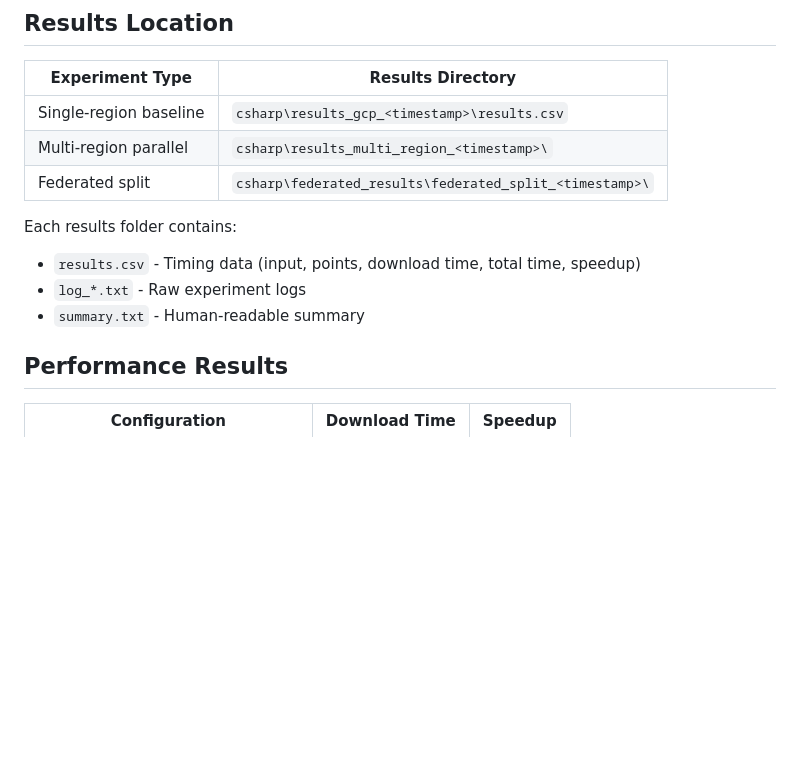
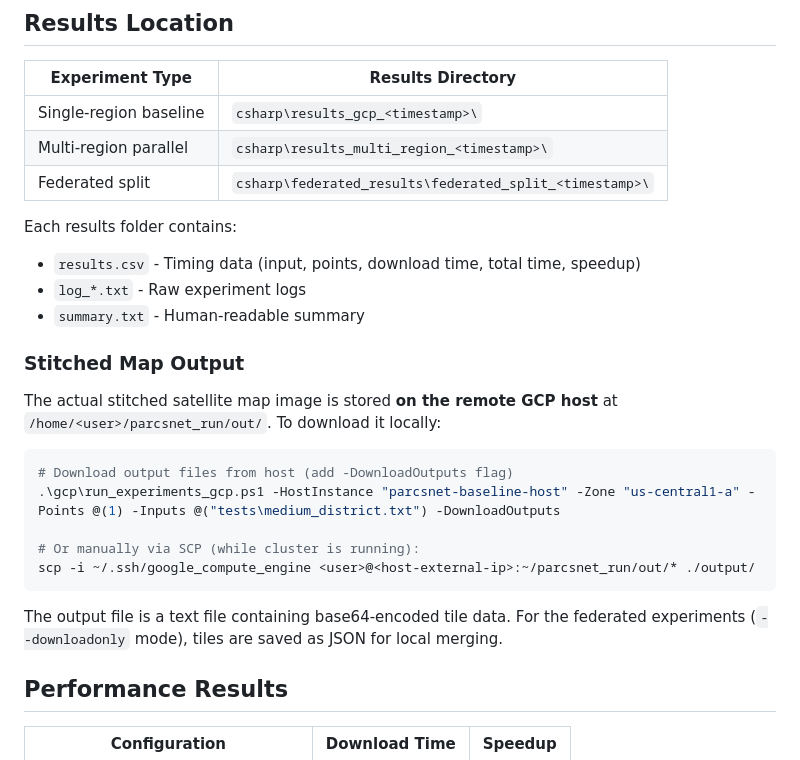
Before and after one commit to PavelShpagin/gcp-project, a Markdown page: README.md, the part around the change. Rendered like a GitHub page; blank space fills up the shorter version.

Commit message:
Add stitched map output location documentation
Co-authored-by: Cursor <cursoragent@cursor.com>

````diff
--- a/README.md
+++ b/README.md
@@ -72,7 +72,7 @@ This script handles everything: creates 3 clusters, runs experiments, aggregates
 
 | Experiment Type | Results Directory |
 |-----------------|-------------------|
-| Single-region baseline | `csharp\results_gcp_<timestamp>\results.csv` |
+| Single-region baseline | `csharp\results_gcp_<timestamp>\` |
 | Multi-region parallel | `csharp\results_multi_region_<timestamp>\` |
 | Federated split | `csharp\federated_results\federated_split_<timestamp>\` |
 
@@ -80,6 +80,20 @@ Each results folder contains:
 - `results.csv` - Timing data (input, points, download time, total time, speedup)
 - `log_*.txt` - Raw experiment logs
 - `summary.txt` - Human-readable summary
+
+### Stitched Map Output
+
+The actual stitched satellite map image is stored **on the remote GCP host** at `/home/<user>/parcsnet_run/out/`. To download it locally:
+
+```powershell
+# Download output files from host (add -DownloadOutputs flag)
+.\gcp\run_experiments_gcp.ps1 -HostInstance "parcsnet-baseline-host" -Zone "us-central1-a" -Points @(1) -Inputs @("tests\medium_district.txt") -DownloadOutputs
+
+# Or manually via SCP (while cluster is running):
+scp -i ~/.ssh/google_compute_engine <user>@<host-external-ip>:~/parcsnet_run/out/* ./output/
+```
+
+The output file is a text file containing base64-encoded tile data. For the federated experiments (`--downloadonly` mode), tiles are saved as JSON for local merging.
 
 ## Performance Results
 
````
